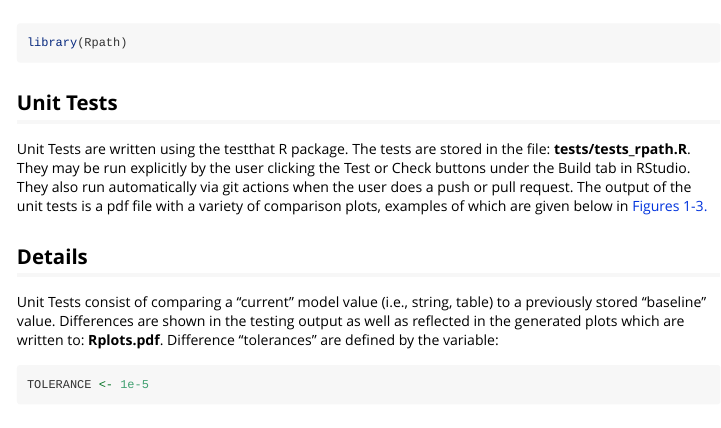
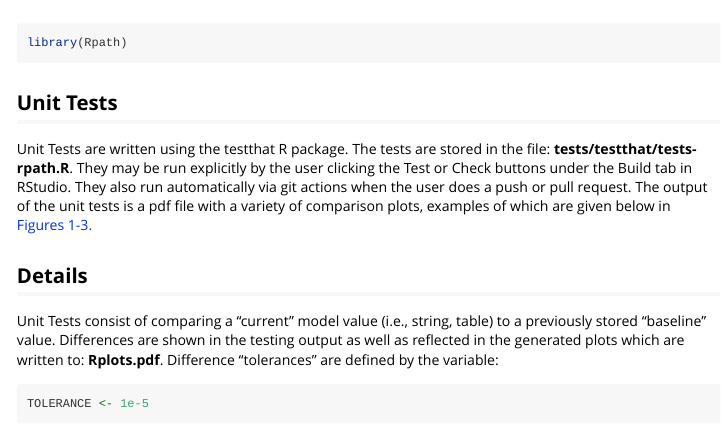
Before and after one commit to QyVSjGLD5gE1f/Rpath, an R Markdown document (vignettes/UnitTests.Rmd): the page in a window 1100 px wide, from its top. Rendered offline with R 4.5, knitr and Pandoc, with nearby package versions.

Commit message:
Updated test-rpath.R nomenclature and file location in the Unit Tests description

```diff
--- a/vignettes/UnitTests.Rmd
+++ b/vignettes/UnitTests.Rmd
@@ -20,7 +20,7 @@ library(Rpath)
 
 ## Unit Tests
 
-Unit Tests are written using the testthat R package. The tests are stored in the file: **tests/tests_rpath.R**. They may be run explicitly by the user clicking the Test or Check buttons under the Build tab in RStudio. They also run automatically via git actions when the user does a push or pull request. The output of the unit tests is a pdf file with a variety of comparison plots, examples of which are given below in [Figures 1-3.](#figures)
+Unit Tests are written using the testthat R package. The tests are stored in the file: **tests/testthat/tests-rpath.R**. They may be run explicitly by the user clicking the Test or Check buttons under the Build tab in RStudio. They also run automatically via git actions when the user does a push or pull request. The output of the unit tests is a pdf file with a variety of comparison plots, examples of which are given below in [Figures 1-3.](#figures)
 
 ## Details
 
```
